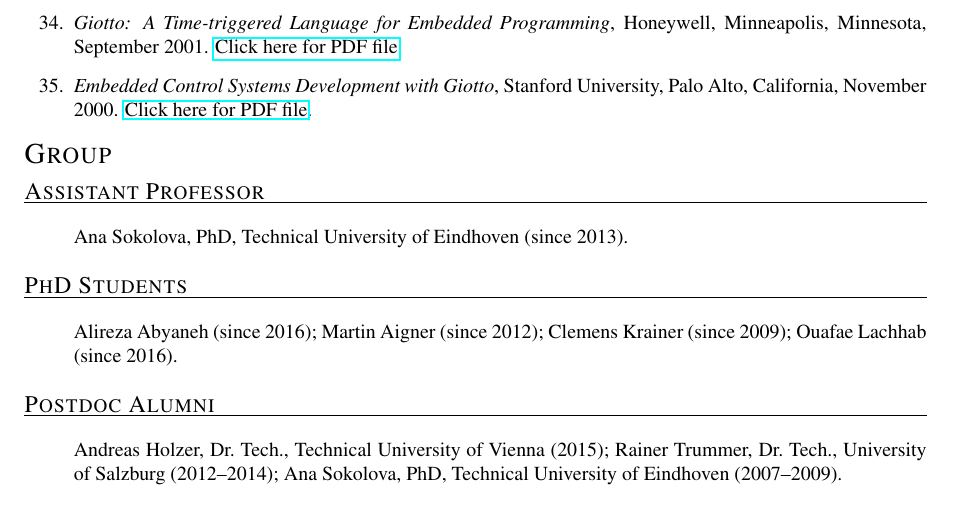
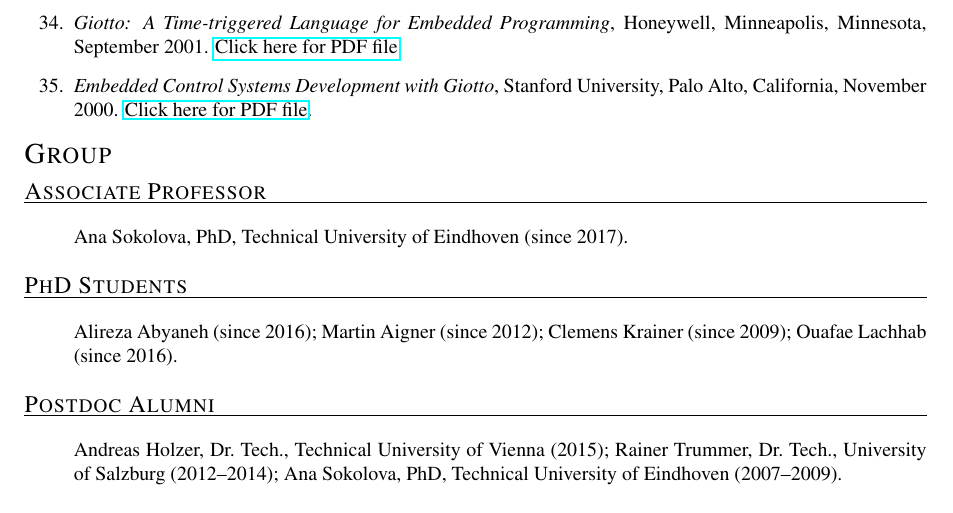
Before and after one commit to ckirsch/ckirsch.github.com, a LaTeX document (ck.tex, which reads group.tex): part of page 12 of 18, cut so that both start at the same text. Compiled offline with pdfLaTeX.

Commit message:
Ana is now associate professor

```diff
--- a/group.tex
+++ b/group.tex
@@ -1,7 +1,7 @@
-\myfirstcvitem{Assistant Professor}{%
+\myfirstcvitem{Associate Professor}{%
 \begin{itemize}
 \item[]
-Ana Sokolova, PhD, Technical University of Eindhoven (since 2013).
+Ana Sokolova, PhD, Technical University of Eindhoven (since 2017).
 \end{itemize}
 }
 
```
Also changed, not shown: ck.pdf, publications.pdf, talks.pdf, 1 other file.
